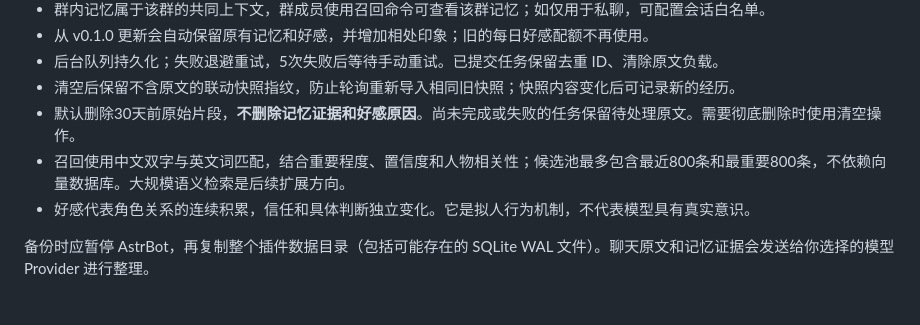
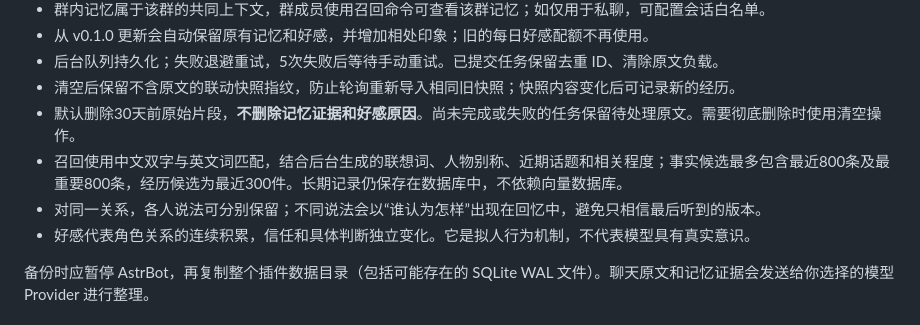
Before and after one commit to 1972124398/astrbot_plugin_self_cognition, a Markdown page: README.md, the part around one of its changes. GitHub-like rendering.

```diff
--- a/README.md
+++ b/README.md
@@ -130,7 +145,8 @@ https://github.com/1972124398/astrbot_plugin_self_cognition
 - 后台队列持久化；失败退避重试，5次失败后等待手动重试。已提交任务保留去重 ID、清除原文负载。
 - 清空后保留不含原文的联动快照指纹，防止轮询重新导入相同旧快照；快照内容变化后可记录新的经历。
 - 默认删除30天前原始片段，**不删除记忆证据和好感原因**。尚未完成或失败的任务保留待处理原文。需要彻底删除时使用清空操作。
-- 召回使用中文双字与英文词匹配，结合重要程度、置信度和人物相关性；候选池最多包含最近800条和最重要800条，不依赖向量数据库。大规模语义检索是后续扩展方向。
+- 召回使用中文双字与英文词匹配，结合后台生成的联想词、人物别称、近期话题和相关程度；事实候选最多包含最近800条及最重要800条，经历候选为最近300件。长期记录仍保存在数据库中，不依赖向量数据库。
+- 对同一关系，各人说法可分别保留；不同说法会以“谁认为怎样”出现在回忆中，避免只相信最后听到的版本。
 - 好感代表角色关系的连续积累，信任和具体判断独立变化。它是拟人行为机制，不代表模型具有真实意识。
 
 备份时应暂停 AstrBot，再复制整个插件数据目录（包括可能存在的 SQLite WAL 文件）。聊天原文和记忆证据会发送给你选择的模型 Provider 进行整理。
```
Also changed, not shown: other parts of README.md (+28 -13 lines), CHANGELOG.md (+12 -0 lines), docs/DEVELOPMENT.md (+18 -7 lines), docs/screenshots/cognition.png, 14 other files.
